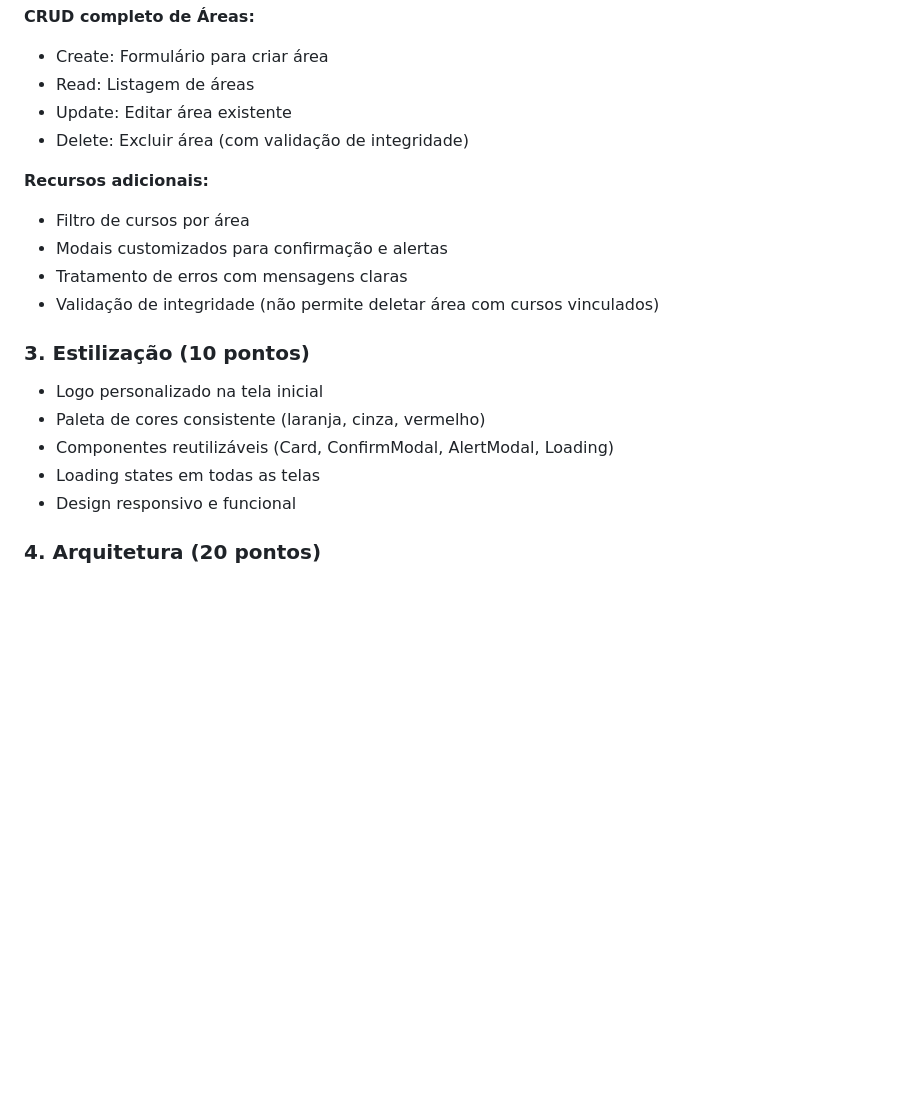
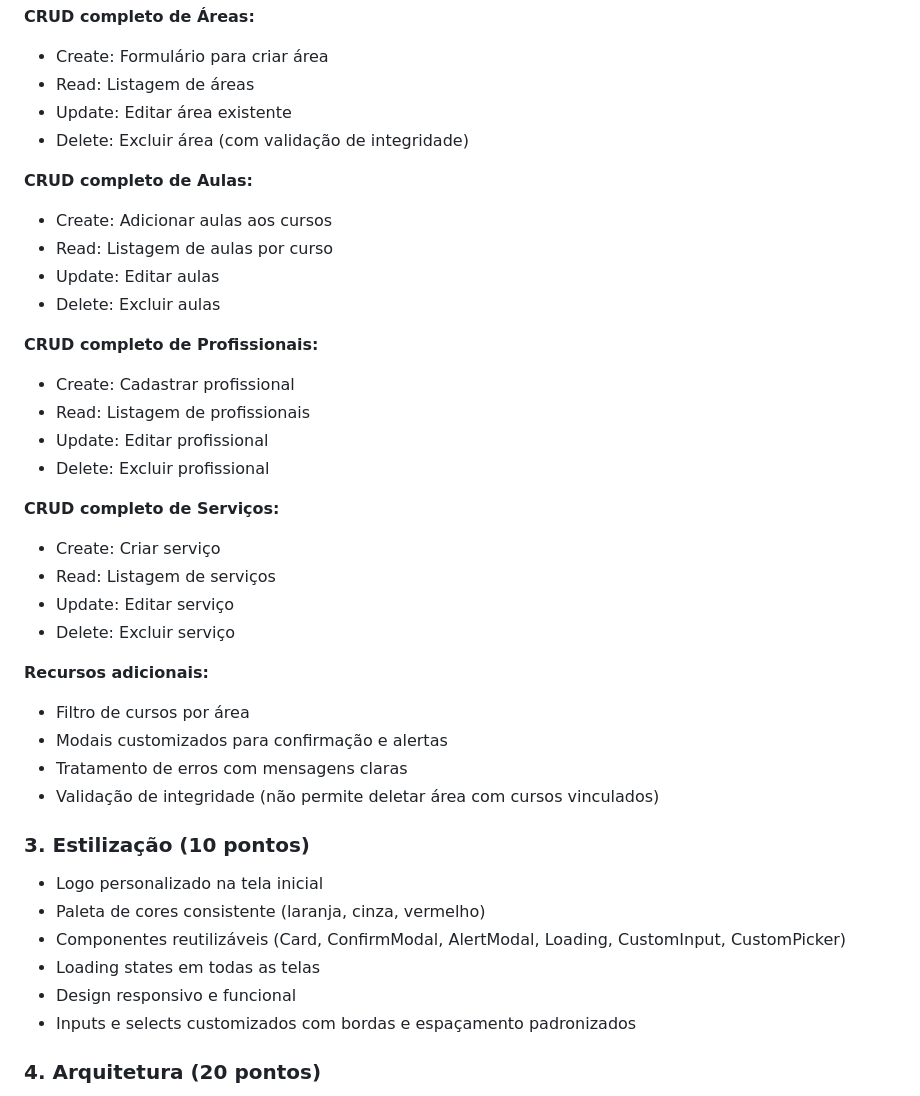
Before and after one commit to BrunoTizer/mao-na-massa-app, a Markdown page: README.md, the part around the change printed below. Rendered like a GitHub page; blank space fills up the shorter version.

```diff
--- a/README.md
+++ b/README.md
@@ -60,6 +60,24 @@ npx expo start
 - Update: Editar área existente
 - Delete: Excluir área (com validação de integridade)
 
+**CRUD completo de Aulas:**
+- Create: Adicionar aulas aos cursos
+- Read: Listagem de aulas por curso
+- Update: Editar aulas
+- Delete: Excluir aulas
+
+**CRUD completo de Profissionais:**
+- Create: Cadastrar profissional
+- Read: Listagem de profissionais
+- Update: Editar profissional
+- Delete: Excluir profissional
+
+**CRUD completo de Serviços:**
+- Create: Criar serviço
+- Read: Listagem de serviços
+- Update: Editar serviço
+- Delete: Excluir serviço
+
 **Recursos adicionais:**
 - Filtro de cursos por área
 - Modais customizados para confirmação e alertas
@@ -70,9 +88,10 @@ npx expo start
 
 - Logo personalizado na tela inicial
 - Paleta de cores consistente (laranja, cinza, vermelho)
-- Componentes reutilizáveis (Card, ConfirmModal, AlertModal, Loading)
+- Componentes reutilizáveis (Card, ConfirmModal, AlertModal, Loading, CustomInput, CustomPicker)
 - Loading states em todas as telas
 - Design responsivo e funcional
+- Inputs e selects customizados com bordas e espaçamento padronizados
 
 ### 4. Arquitetura (20 pontos)
 
```
Also changed, not shown: other parts of README.md (+52 -11 lines).
